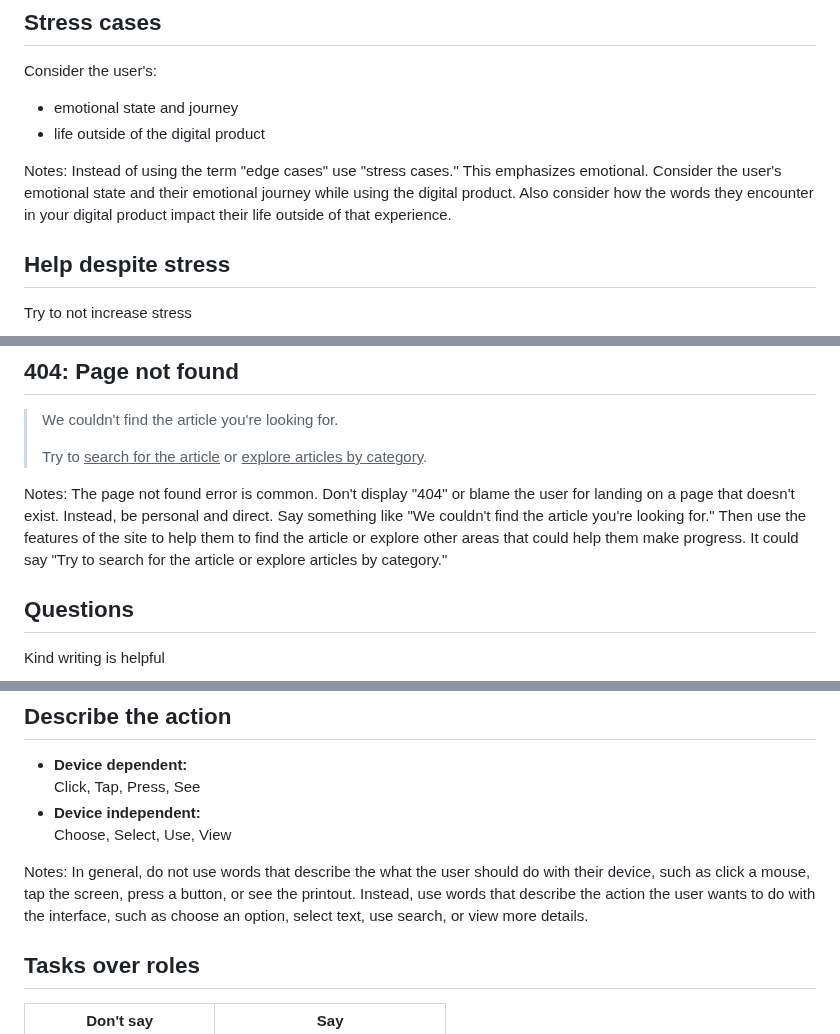
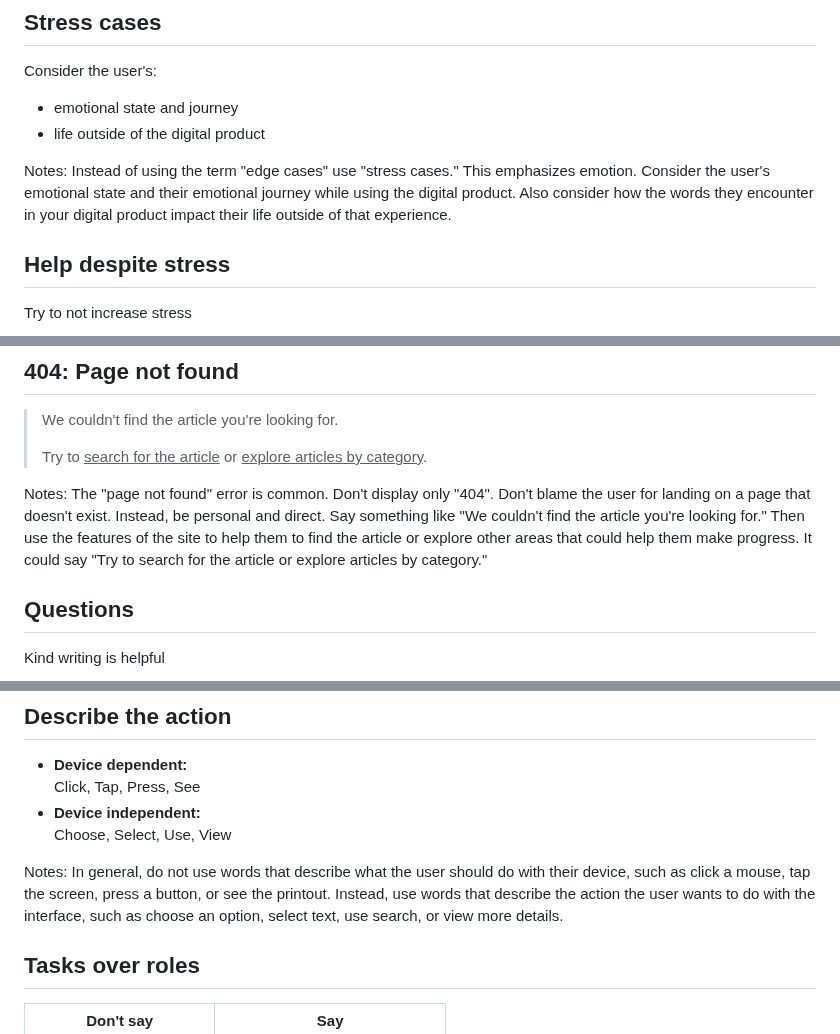
Before and after one commit to basham/swit-workshop-writing, a Markdown page: slides.md, 3 parts joined by grey strips. GitHub-like rendering.

```diff
--- a/slides.md
+++ b/slides.md
@@ -968,7 +968,7 @@ Consider the user's:
 - life outside of the digital product
 
 Notes:
-Instead of using the term "edge cases" use "stress cases." This emphasizes emotional. Consider the user's emotional state and their emotional journey while using the digital product. Also consider how the words they encounter in your digital product impact their life outside of that experience.
+Instead of using the term "edge cases" use "stress cases." This emphasizes emotion. Consider the user's emotional state and their emotional journey while using the digital product. Also consider how the words they encounter in your digital product impact their life outside of that experience.
 
 
 
@@ -1043,7 +1043,7 @@ After explaining an error, then if possible list the options they have to move f
 > Try to <u>search for the article</u> or <u>explore articles by category</u>.
 
 Notes:
-The page not found error is common. Don't display "404" or blame the user for landing on a page that doesn't exist. Instead, be personal and direct. Say something like "We couldn't find the article you're looking for." Then use the features of the site to help them to find the article or explore other areas that could help them make progress. It could say "Try to search for the article or explore articles by category."
+The "page not found" error is common. Don't display only "404". Don't blame the user for landing on a page that doesn't exist. Instead, be personal and direct. Say something like "We couldn't find the article you're looking for." Then use the features of the site to help them to find the article or explore other areas that could help them make progress. It could say "Try to search for the article or explore articles by category."
 
 
 
@@ -1102,7 +1102,7 @@ Click, Tap, Press, See
 Choose, Select, Use, View
 
 Notes:
-In general, do not use words that describe the what the user should do with their device, such as click a mouse, tap the screen, press a button, or see the printout. Instead, use words that describe the action the user wants to do with the interface, such as choose an option, select text, use search, or view more details.
+In general, do not use words that describe what the user should do with their device, such as click a mouse, tap the screen, press a button, or see the printout. Instead, use words that describe the action the user wants to do with the interface, such as choose an option, select text, use search, or view more details.
 
 
 
```
Also changed, not shown: other parts of slides.md (+10 -10 lines).
